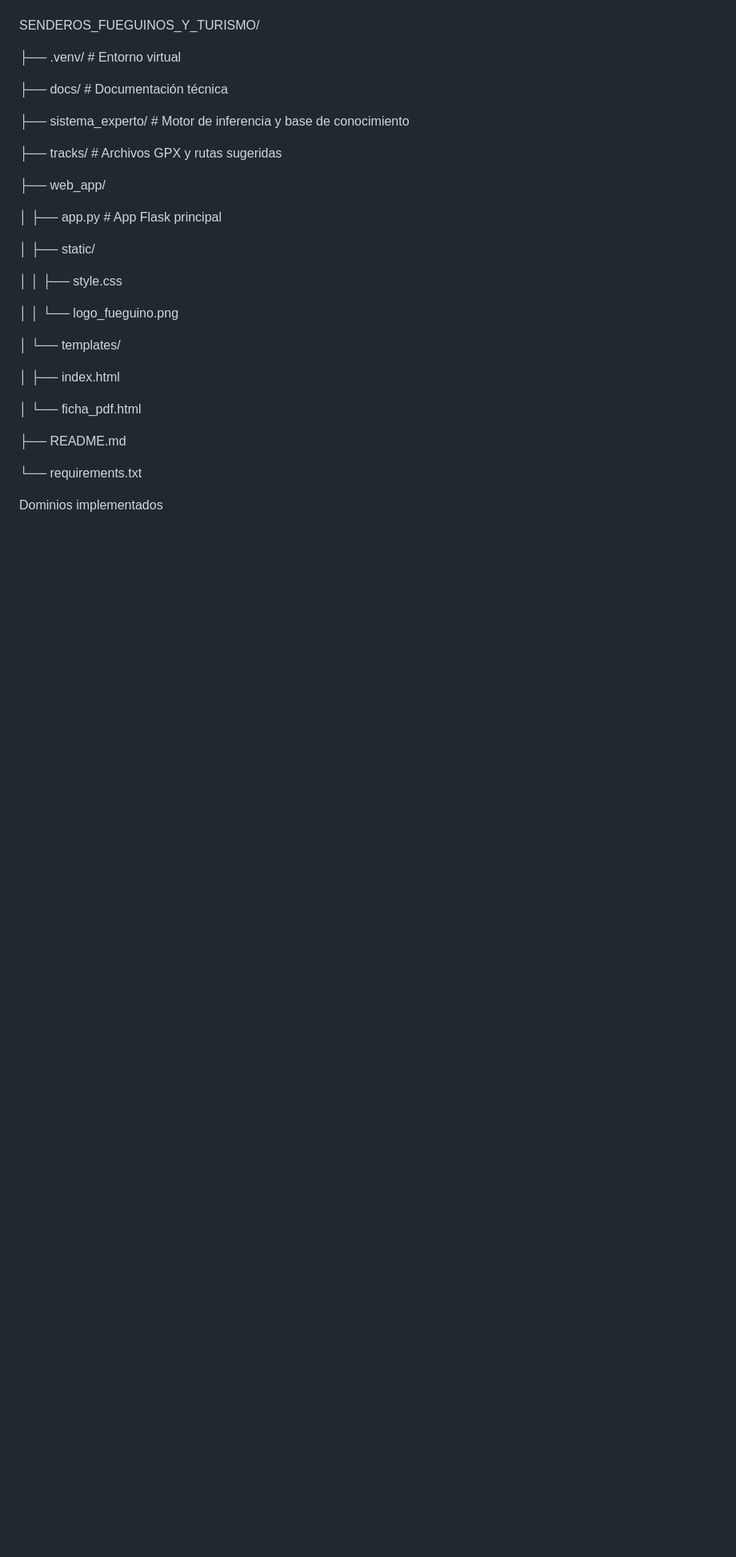
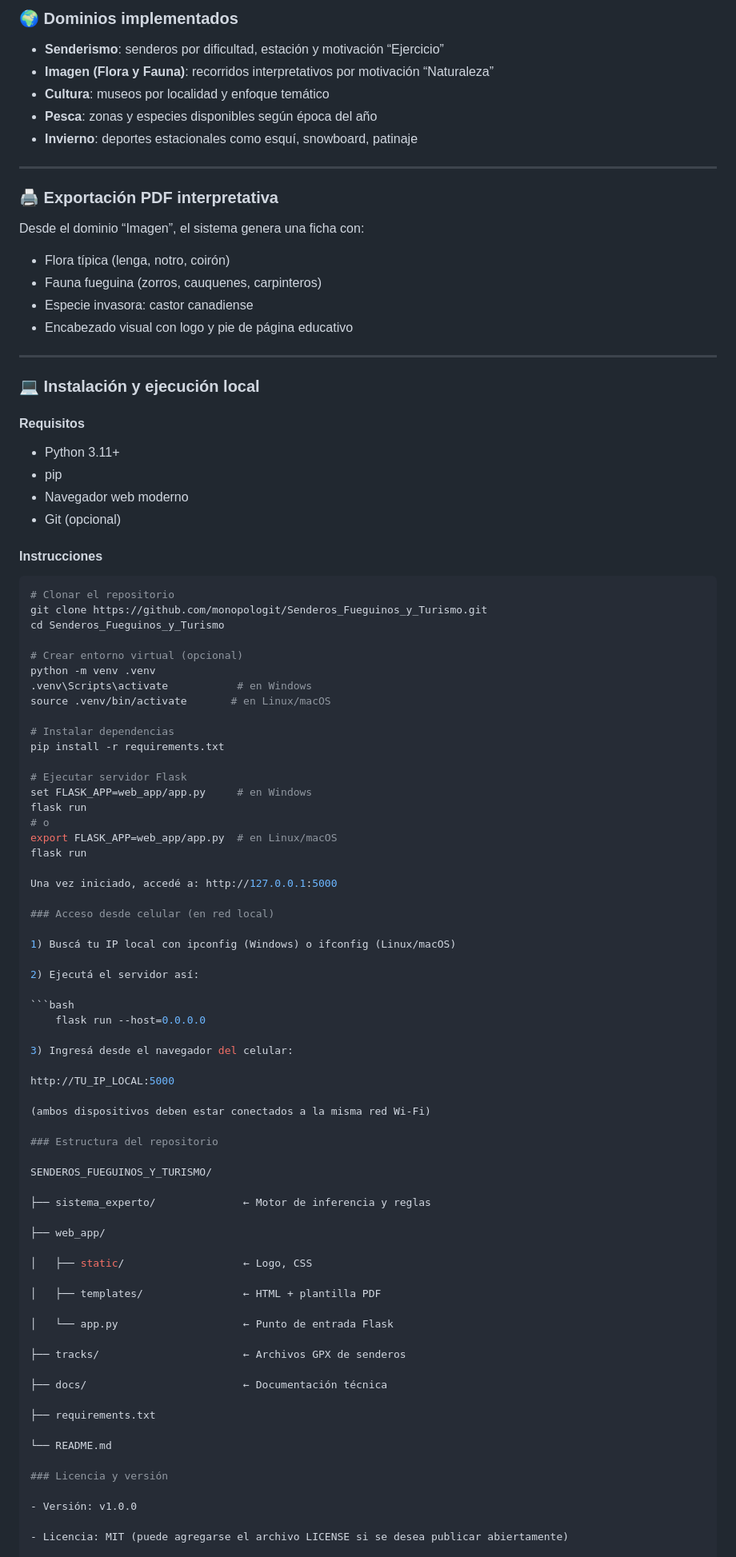
Before and after one commit to monopologit/Senderos_Fueguinos_y_Turismo, a Markdown page: README.md, the part around one of its changes. Shown at 80% size. GitHub-like rendering; blank space fills up the shorter version.

````diff
--- a/README.md
+++ b/README.md
@@ -33,33 +90,97 @@ Estructura del repositorio
+### 🌍 Dominios implementados
+
+- **Senderismo**: senderos por dificultad, estación y motivación “Ejercicio”
+- **Imagen (Flora y Fauna)**: recorridos interpretativos por motivación “Naturaleza”
+- **Cultura**: museos por localidad y enfoque temático
+- **Pesca**: zonas y especies disponibles según época del año
+- **Invierno**: deportes estacionales como esquí, snowboard, patinaje
+
+---
+
+### 🖨 Exportación PDF interpretativa
+
+Desde el dominio “Imagen”, el sistema genera una ficha con:
+
+- Flora típica (lenga, notro, coirón)
+- Fauna fueguina (zorros, cauquenes, carpinteros)
+- Especie invasora: castor canadiense
+- Encabezado visual con logo y pie de página educativo
+
+---
+
+### 💻 Instalación y ejecución local
+
+#### Requisitos
+
+- Python 3.11+
+- pip
+- Navegador web moderno
+- Git (opcional)
+
+#### Instrucciones
+
+```bash
+# Clonar el repositorio
+git clone https://github.com/monopologit/Senderos_Fueguinos_y_Turismo.git
+cd Senderos_Fueguinos_y_Turismo
+
+# Crear entorno virtual (opcional)
+python -m venv .venv
+.venv\Scripts\activate           # en Windows
+source .venv/bin/activate       # en Linux/macOS
+
+# Instalar dependencias
+pip install -r requirements.txt
+
+# Ejecutar servidor Flask
+set FLASK_APP=web_app/app.py     # en Windows
+flask run
+# o
+export FLASK_APP=web_app/app.py  # en Linux/macOS
+flask run
+
+Una vez iniciado, accedé a: http://127.0.0.1:5000
+
+### Acceso desde celular (en red local)
+
+1) Buscá tu IP local con ipconfig (Windows) o ifconfig (Linux/macOS)
+
+2) Ejecutá el servidor así:
+
+```bash
+    flask run --host=0.0.0.0
+
+3) Ingresá desde el navegador del celular:
+
+http://TU_IP_LOCAL:5000
+
+(ambos dispositivos deben estar conectados a la misma red Wi-Fi)
+
+### Estructura del repositorio
 
 SENDEROS_FUEGUINOS_Y_TURISMO/
 
-├── .venv/                      # Entorno virtual
-
-├── docs/                      # Documentación técnica
-
-├── sistema_experto/           # Motor de inferencia y base de conocimiento
-
-├── tracks/                    # Archivos GPX y rutas sugeridas
+├── sistema_experto/              ← Motor de inferencia y reglas
 
 ├── web_app/
 
-│   ├── app.py                 # App Flask principal
+│   ├── static/                   ← Logo, CSS
 
-│   ├── static/
+│   ├── templates/                ← HTML + plantilla PDF
 
-│   │   ├── style.css
+│   └── app.py                    ← Punto de entrada Flask
 
-│   │   └── logo_fueguino.png
+├── tracks/                       ← Archivos GPX de senderos
 
-│   └── templates/
+├── docs/                         ← Documentación técnica
 
-│       ├── index.html
+├── requirements.txt
 
-│       └── ficha_pdf.html
+└── README.md
 
-├── README.md
+### Licencia y versión
 
-└── requirements.txt
+- Versión: v1.0.0
 
-Dominios implementados
+- Licencia: MIT (puede agregarse el archivo LICENSE si se desea publicar abiertamente)
 
````
Also changed, not shown: other parts of README.md (+76 -109 lines).
